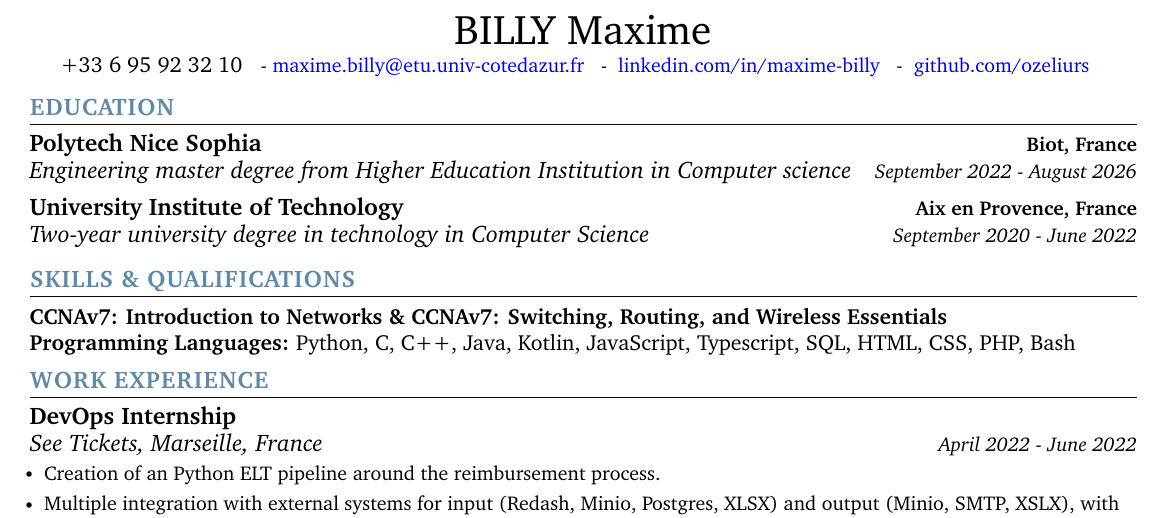
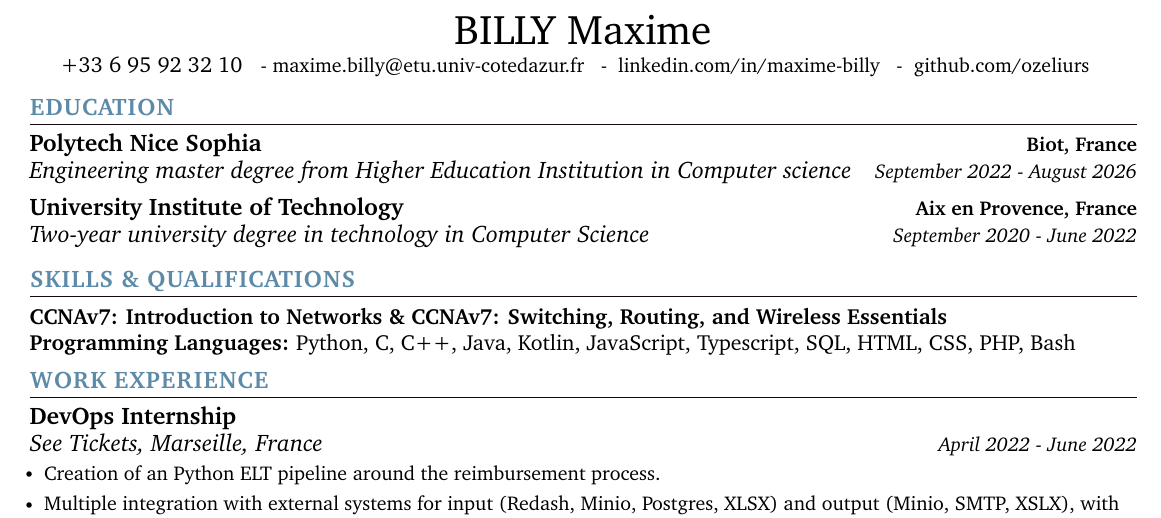
Before and after one commit to ozeliurs/Resume, a LaTeX document (src/main.tex, which reads src/content/header.tex): part of the page, cut so that both start at the same text. Compiled offline with pdfLaTeX.

Commit message:
fix: use bw only

```diff
--- a/src/content/header.tex
+++ b/src/content/header.tex
@@ -4,10 +4,10 @@
     \vspace{2pt}
     {+33 6 95 92 32 10} ~
     \small{-}
-    \href{mailto:maxime.billy@etu.univ-cotedazur.fr}{\color{blue}{maxime.billy@etu.univ-cotedazur.fr}} ~
+    \href{mailto:maxime.billy@etu.univ-cotedazur.fr}{maxime.billy@etu.univ-cotedazur.fr} ~
     \small{-}
-    \href{https://www.linkedin.com/in/maxime-billy/}{ \color{blue}{linkedin.com/in/maxime-billy}}  ~
+    \href{https://www.linkedin.com/in/maxime-billy/}{ linkedin.com/in/maxime-billy}  ~
     \small{-}
-    \href{https://github.com/ozeliurs}{ \color{blue}{github.com/ozeliurs}} ~
+    \href{https://github.com/ozeliurs}{ github.com/ozeliurs} ~
     \vspace{-5pt}
 \end{center}
```
